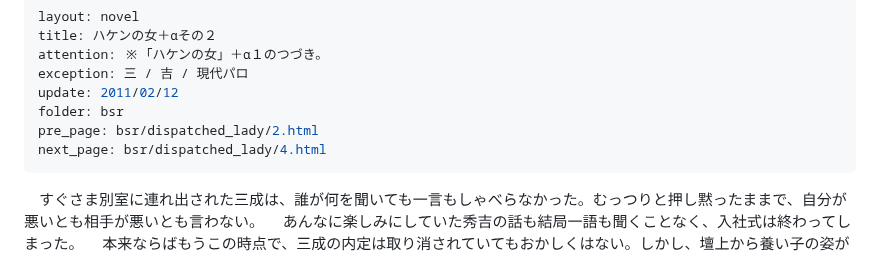
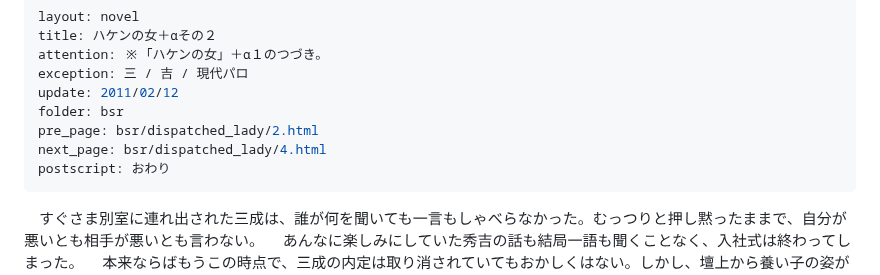
Before and after one commit to yamaie/dands, a Markdown page: bsr/dispatched_lady/3.md, the part around the change. Rendered like a GitHub page.

```diff
--- a/bsr/dispatched_lady/3.md
+++ b/bsr/dispatched_lady/3.md
@@ -7,6 +7,7 @@ update: 2011/02/12
 folder: bsr
 pre_page: bsr/dispatched_lady/2.html
 next_page: bsr/dispatched_lady/4.html
+postscript: おわり
 ---
 　すぐさま別室に連れ出された三成は、誰が何を聞いても一言もしゃべらなかった。むっつりと押し黙ったままで、自分が悪いとも相手が悪いとも言わない。
 　あんなに楽しみにしていた秀吉の話も結局一語も聞くことなく、入社式は終わってしまった。
```
